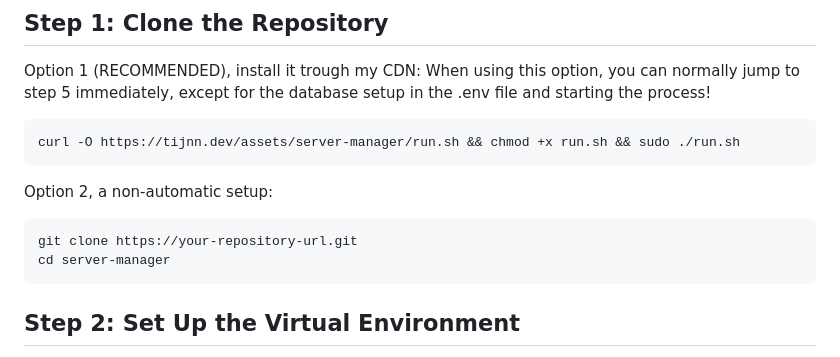
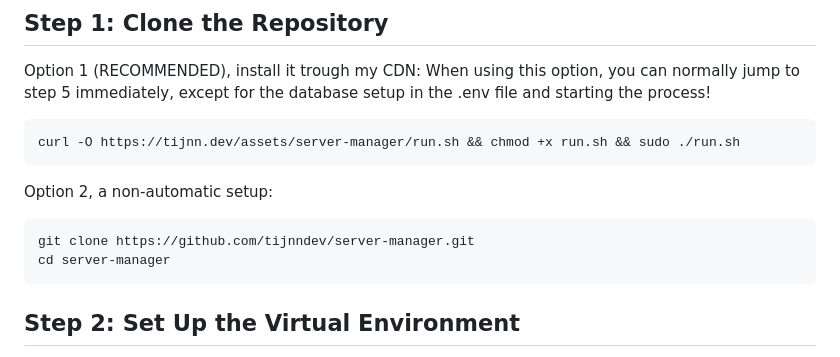
Before and after one commit to tijnndev/server-manager, a Markdown page: README.md, the part around the change. Rendered like a GitHub page.

````diff
--- a/README.md
+++ b/README.md
@@ -25,7 +25,7 @@ curl -O https://tijnn.dev/assets/server-manager/run.sh && chmod +x run.sh && sud
 
 Option 2, a non-automatic setup:
 ```bash
-git clone https://your-repository-url.git
+git clone https://github.com/tijnndev/server-manager.git
 cd server-manager
 ```
 ## Step 2: Set Up the Virtual Environment
````
